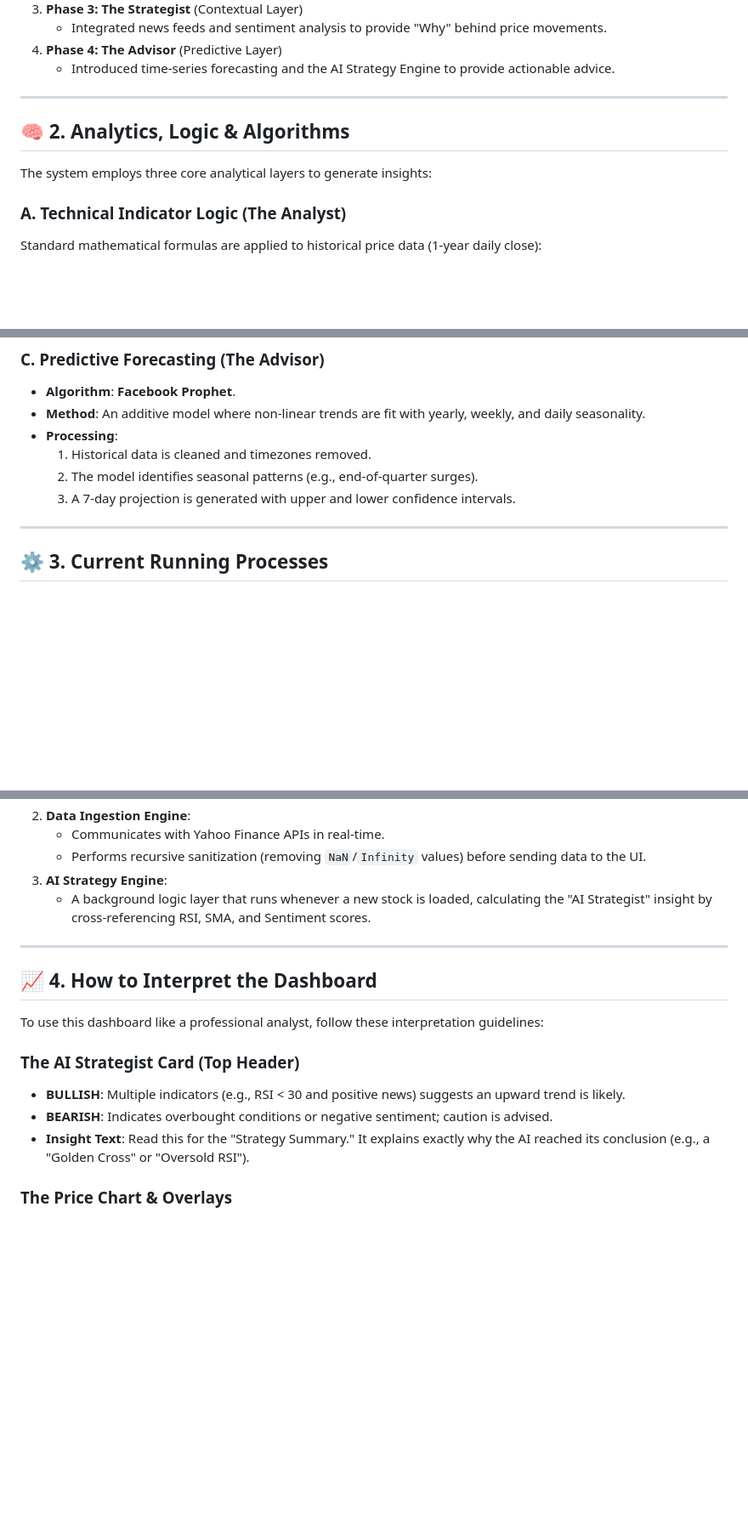
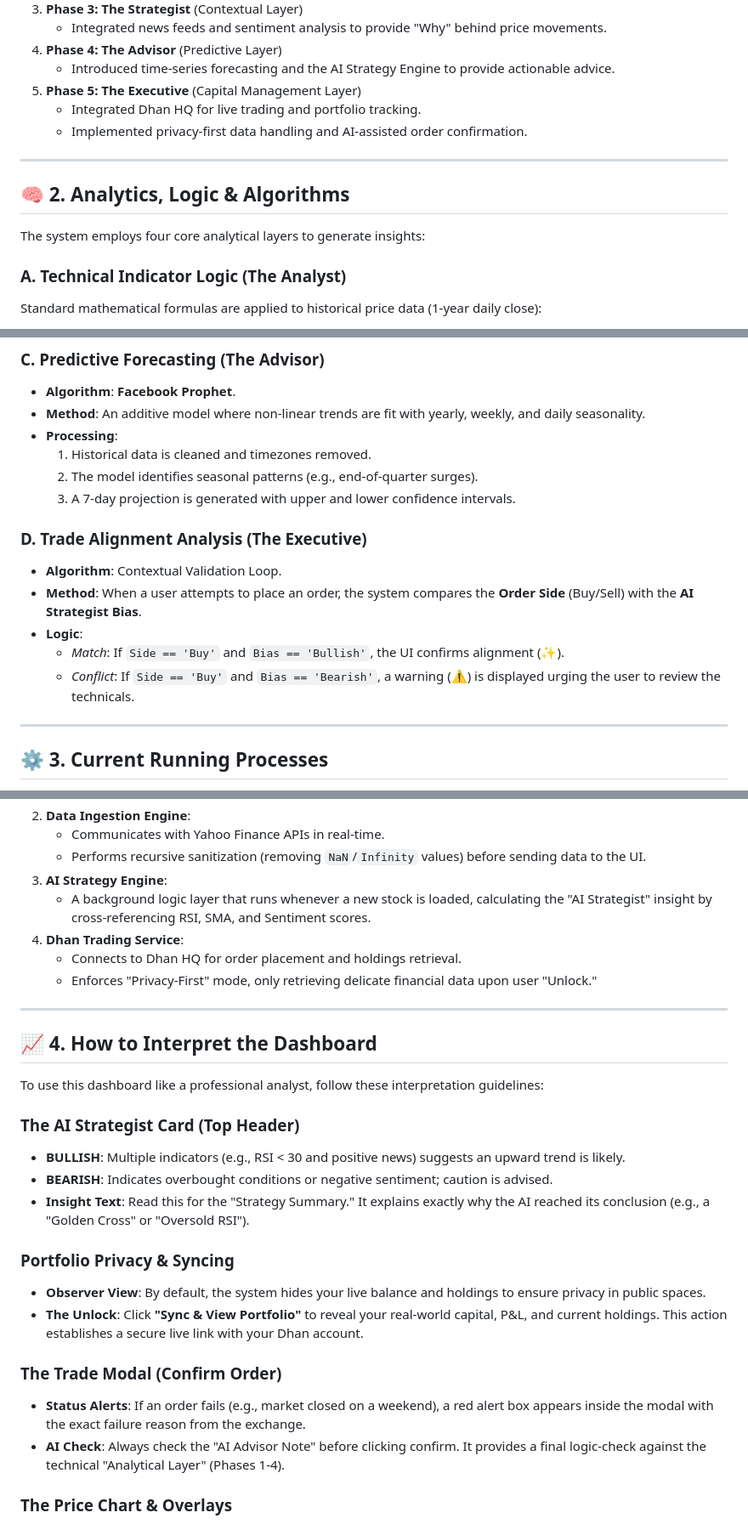
Before and after one commit to karankishore007/Finance_Projects, a Markdown page: SYSTEM_GUIDE.md, 3 parts joined by grey strips. Shown at 85% size. Drawn GitHub-style; blank space fills up the shorter version.

Commit message:
Finalize Sprint 1 Documentation - Master README, Developer Ref, and Phase 5 System Guide

```diff
--- a/SYSTEM_GUIDE.md
+++ b/SYSTEM_GUIDE.md
@@ -18,12 +18,15 @@ The system was developed using an incremental, **Persona-Based Architecture**, e
     *   Integrated news feeds and sentiment analysis to provide "Why" behind price movements.
 4.  **Phase 4: The Advisor** (Predictive Layer)
     *   Introduced time-series forecasting and the AI Strategy Engine to provide actionable advice.
+5.  **Phase 5: The Executive** (Capital Management Layer)
+    *   Integrated Dhan HQ for live trading and portfolio tracking.
+    *   Implemented privacy-first data handling and AI-assisted order confirmation.
 
 ---
 
 ## 🧠 2. Analytics, Logic & Algorithms
 
-The system employs three core analytical layers to generate insights:
+The system employs four core analytical layers to generate insights:
 
 ### A. Technical Indicator Logic (The Analyst)
 Standard mathematical formulas are applied to historical price data (1-year daily close):
@@ -49,6 +52,13 @@ Standard mathematical formulas are applied to historical price data (1-year dail
     2.  The model identifies seasonal patterns (e.g., end-of-quarter surges).
     3.  A 7-day projection is generated with upper and lower confidence intervals.
 
+### D. Trade Alignment Analysis (The Executive)
+*   **Algorithm**: Contextual Validation Loop.
+*   **Method**: When a user attempts to place an order, the system compares the **Order Side** (Buy/Sell) with the **AI Strategist Bias**.
+*   **Logic**:
+    *   *Match*: If `Side == 'Buy'` and `Bias == 'Bullish'`, the UI confirms alignment (✨).
+    *   *Conflict*: If `Side == 'Buy'` and `Bias == 'Bearish'`, a warning (⚠️) is displayed urging the user to review the technicals.
+
 ---
 
 ## ⚙️ 3. Current Running Processes
@@ -63,6 +73,9 @@ The system operates as a self-contained full-stack application:
     *   Performs recursive sanitization (removing `NaN`/`Infinity` values) before sending data to the UI.
 3.  **AI Strategy Engine**:
     *   A background logic layer that runs whenever a new stock is loaded, calculating the "AI Strategist" insight by cross-referencing RSI, SMA, and Sentiment scores.
+4.  **Dhan Trading Service**:
+    *   Connects to Dhan HQ for order placement and holdings retrieval.
+    *   Enforces "Privacy-First" mode, only retrieving delicate financial data upon user "Unlock."
 
 ---
 
@@ -74,6 +87,14 @@ To use this dashboard like a professional analyst, follow these interpretation g
 *   **BULLISH**: Multiple indicators (e.g., RSI < 30 and positive news) suggests an upward trend is likely.
 *   **BEARISH**: Indicates overbought conditions or negative sentiment; caution is advised.
 *   **Insight Text**: Read this for the "Strategy Summary." It explains exactly why the AI reached its conclusion (e.g., a "Golden Cross" or "Oversold RSI").
+
+### Portfolio Privacy & Syncing
+*   **Observer View**: By default, the system hides your live balance and holdings to ensure privacy in public spaces.
+*   **The Unlock**: Click **"Sync & View Portfolio"** to reveal your real-world capital, P&L, and current holdings. This action establishes a secure live link with your Dhan account.
+
+### The Trade Modal (Confirm Order)
+*   **Status Alerts**: If an order fails (e.g., market closed on a weekend), a red alert box appears inside the modal with the exact failure reason from the exchange.
+*   **AI Check**: Always check the "AI Advisor Note" before clicking confirm. It provides a final logic-check against the technical "Analytical Layer" (Phases 1-4).
 
 ### The Price Chart & Overlays
 *   **Price Line**: Real-time historical trajectory.
```
Also changed, not shown: DEVELOPER.md (added, +92 -0 lines), README.md (added, +84 -0 lines).
